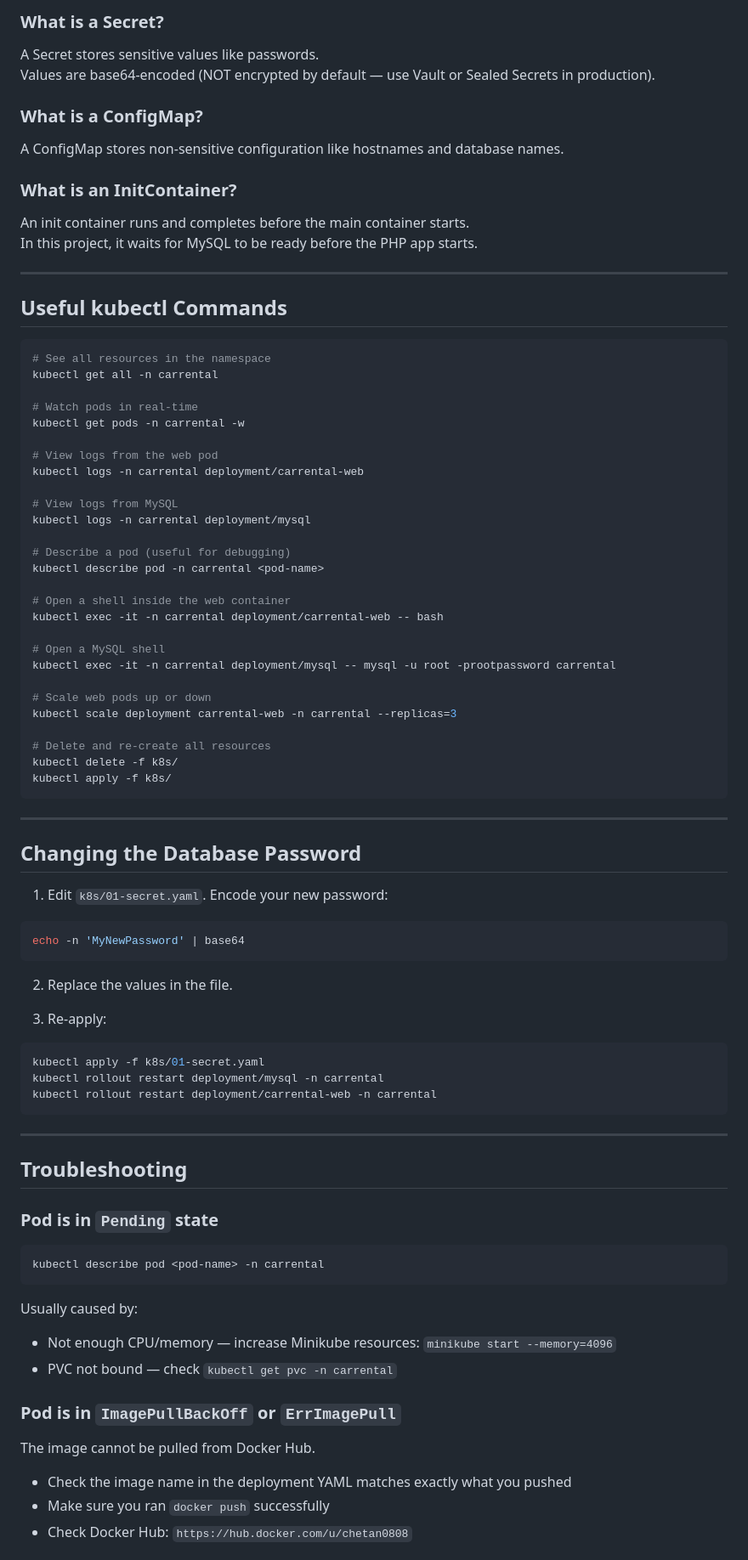
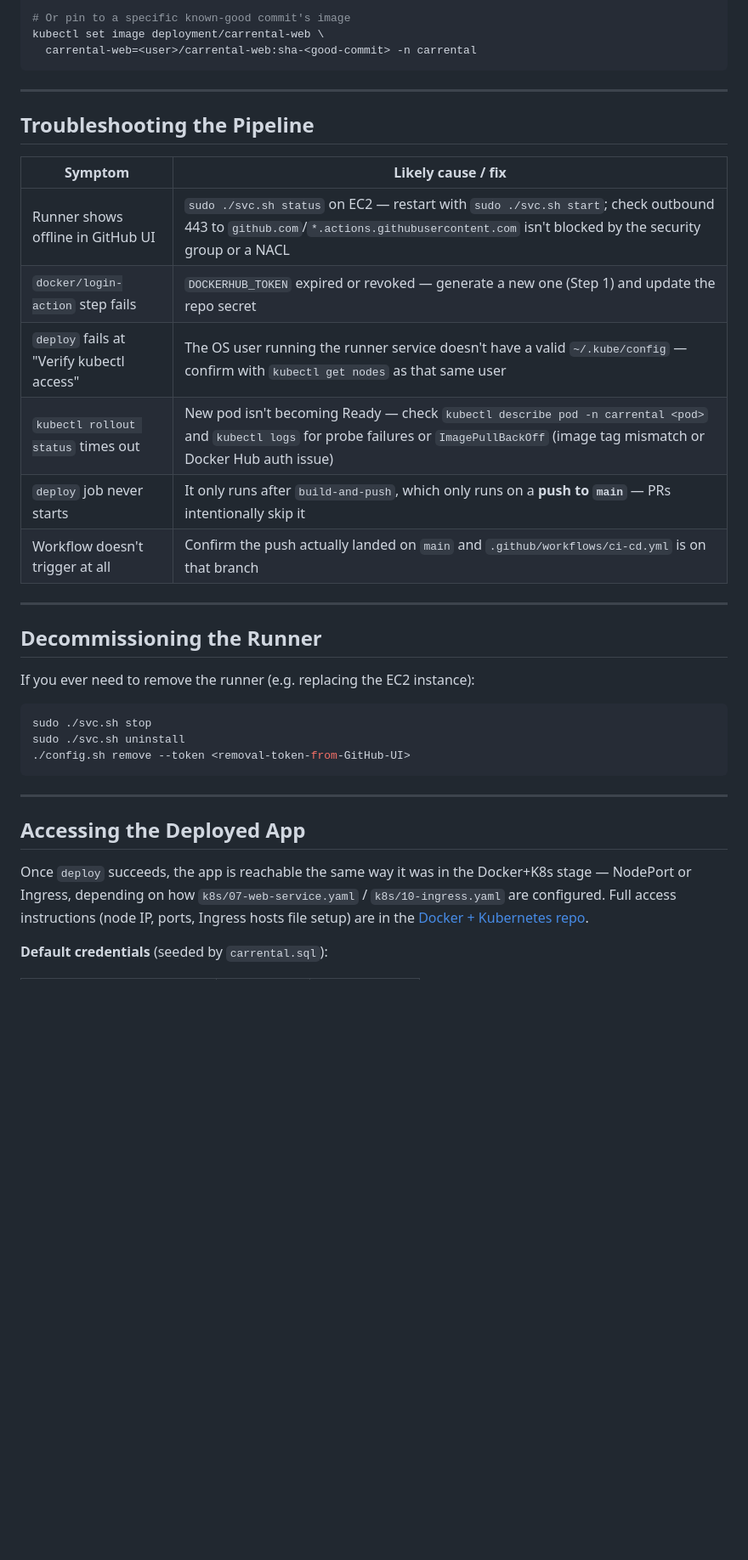
Before and after one commit to chetan080808/Carrental_Ci-CD, a Markdown page: README.md, the part around one of its changes. Shown at 85% size. Drawn GitHub-style; blank space fills up the shorter version.

````diff
--- a/README.md
+++ b/README.md
@@ -376,82 +223,37 @@ when the pod restarts. The PVC keeps data safe across pod restarts.
-### What is a Secret?
-A Secret stores sensitive values like passwords.
-Values are base64-encoded (NOT encrypted by default — use Vault or Sealed Secrets in production).
-
-### What is a ConfigMap?
-A ConfigMap stores non-sensitive configuration like hostnames and database names.
-
-### What is an InitContainer?
-An init container runs and completes before the main container starts.
-In this project, it waits for MySQL to be ready before the PHP app starts.
-
----
-
-## Useful kubectl Commands
-
-```bash
-# See all resources in the namespace
-kubectl get all -n carrental
-
-# Watch pods in real-time
-kubectl get pods -n carrental -w
-
-# View logs from the web pod
-kubectl logs -n carrental deployment/carrental-web
-
-# View logs from MySQL
-kubectl logs -n carrental deployment/mysql
-
-# Describe a pod (useful for debugging)
-kubectl describe pod -n carrental <pod-name>
-
-# Open a shell inside the web container
-kubectl exec -it -n carrental deployment/carrental-web -- bash
-
-# Open a MySQL shell
-kubectl exec -it -n carrental deployment/mysql -- mysql -u root -prootpassword carrental
-
-# Scale web pods up or down
-kubectl scale deployment carrental-web -n carrental --replicas=3
-
-# Delete and re-create all resources
-kubectl delete -f k8s/
-kubectl apply -f k8s/
+# Or pin to a specific known-good commit's image
+kubectl set image deployment/carrental-web \
+  carrental-web=<user>/carrental-web:sha-<good-commit> -n carrental
 ```
 
 ---
 
-## Changing the Database Password
+## Troubleshooting the Pipeline
 
-1. Edit `k8s/01-secret.yaml`. Encode your new password:
+| Symptom | Likely cause / fix |
+|---|---|
+| Runner shows offline in GitHub UI | `sudo ./svc.sh status` on EC2 — restart with `sudo ./svc.sh start`; check outbound 443 to `github.com`/`*.actions.githubusercontent.com` isn't blocked by the security group or a NACL |
+| `docker/login-action` step fails | `DOCKERHUB_TOKEN` expired or revoked — generate a new one (Step 1) and update the repo secret |
+| `deploy` fails at "Verify kubectl access" | The OS user running the runner service doesn't have a valid `~/.kube/config` — confirm with `kubectl get nodes` as that same user |
+| `kubectl rollout status` times out | New pod isn't becoming Ready — check `kubectl describe pod -n carrental <pod>` and `kubectl logs` for probe failures or `ImagePullBackOff` (image tag mismatch or Docker Hub auth issue) |
+| `deploy` job never starts | It only runs after `build-and-push`, which only runs on a **push to `main`** — PRs intentionally skip it |
+| Workflow doesn't trigger at all | Confirm the push actually landed on `main` and `.github/workflows/ci-cd.yml` is on that branch |
 
+---
+
+## Decommissioning the Runner
+
+If you ever need to remove the runner (e.g. replacing the EC2 instance):
 ```bash
-echo -n 'MyNewPassword' | base64
-```
-
-2. Replace the values in the file.
-
-3. Re-apply:
-```bash
-kubectl apply -f k8s/01-secret.yaml
-kubectl rollout restart deployment/mysql -n carrental
-kubectl rollout restart deployment/carrental-web -n carrental
+sudo ./svc.sh stop
+sudo ./svc.sh uninstall
+./config.sh remove --token <removal-token-from-GitHub-UI>
 ```
 
 ---
 
-## Troubleshooting
+## Accessing the Deployed App
 
-### Pod is in `Pending` state
-```bash
-kubectl describe pod <pod-name> -n carrental
-```
-Usually caused by:
-- Not enough CPU/memory — increase Minikube resources: `minikube start --memory=4096`
-- PVC not bound — check `kubectl get pvc -n carrental`
+Once `deploy` succeeds, the app is reachable the same way it was in the Docker+K8s stage — NodePort or Ingress, depending on how `k8s/07-web-service.yaml` / `k8s/10-ingress.yaml` are configured. Full access instructions (node IP, ports, Ingress hosts file setup) are in the [Docker + Kubernetes repo](https://github.com/chetan080808/docker-k8s-carrental).
 
-### Pod is in `ImagePullBackOff` or `ErrImagePull`
-The image cannot be pulled from Docker Hub.
-- Check the image name in the deployment YAML matches exactly what you pushed
-- Make sure you ran `docker push` successfully
-- Check Docker Hub: `https://hub.docker.com/u/chetan0808`
+**Default credentials** (seeded by `carrental.sql`):
 
````
Also changed, not shown: other parts of README.md (+177 -345 lines).
